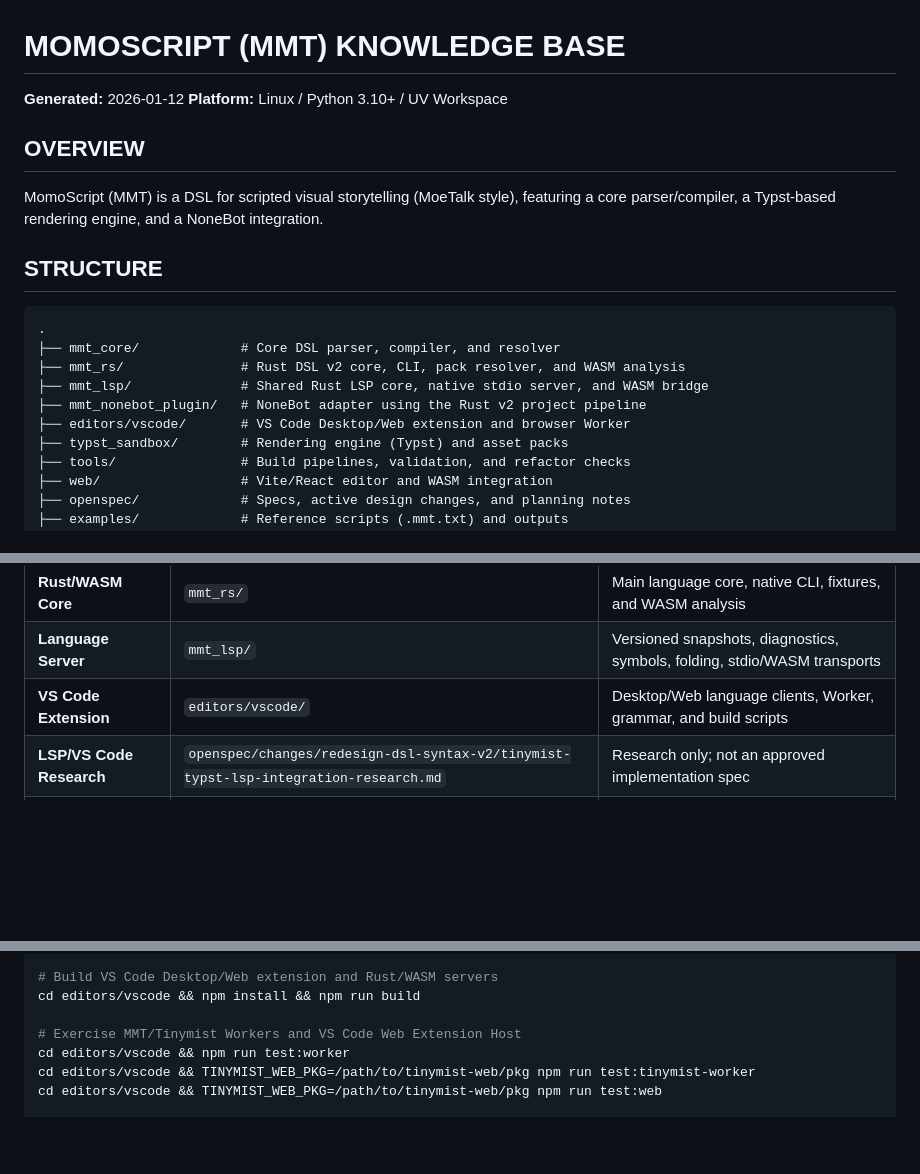
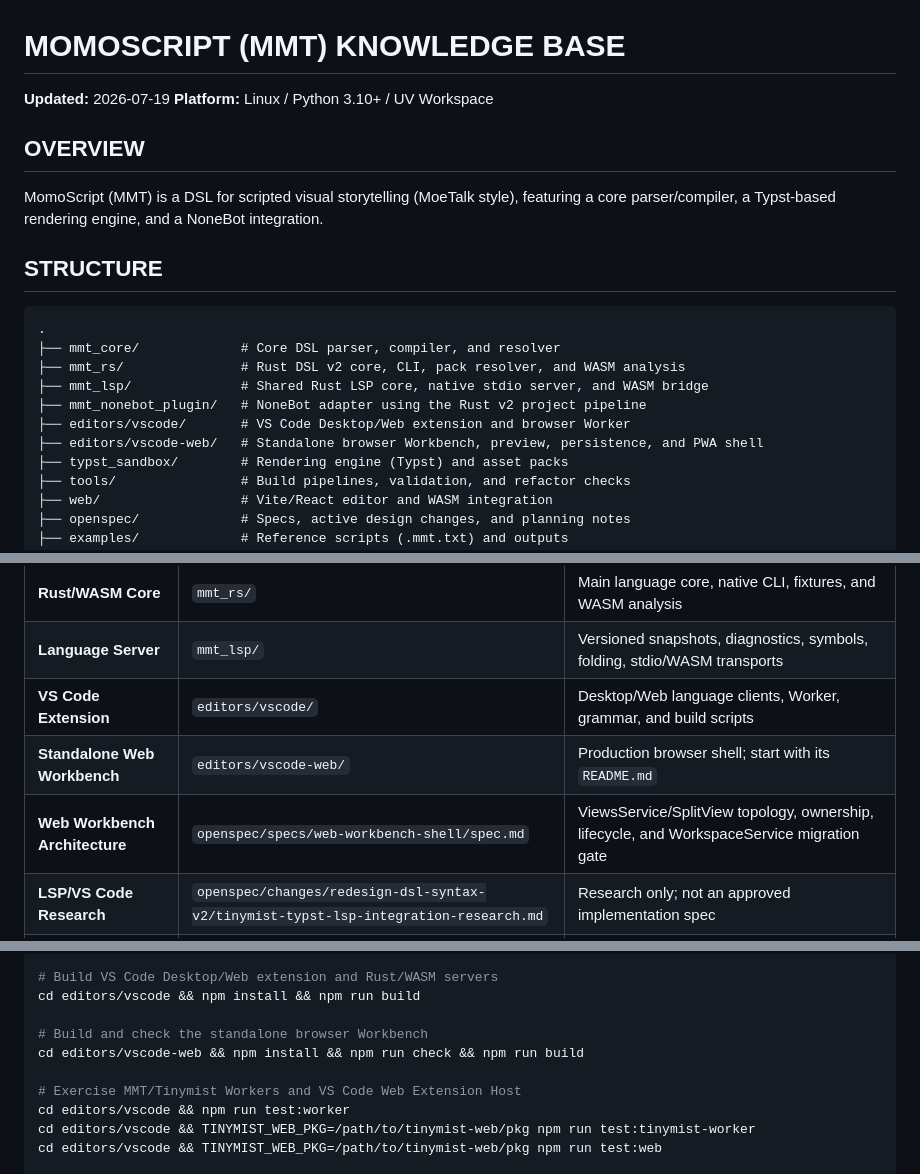
Before and after one commit to xiyihan0/MomoScript, a Markdown page: AGENTS.md, 3 parts joined by grey strips. GitHub-like rendering; blank space fills up the shorter version.

Commit message:
docs: point agents to workbench architecture

```diff
--- a/AGENTS.md
+++ b/AGENTS.md
@@ -1,6 +1,6 @@
 # MOMOSCRIPT (MMT) KNOWLEDGE BASE
 
-**Generated:** 2026-01-12
+**Updated:** 2026-07-19
 **Platform:** Linux / Python 3.10+ / UV Workspace
 
 ## OVERVIEW
@@ -14,6 +14,7 @@ MomoScript (MMT) is a DSL for scripted visual storytelling (MoeTalk style), feat
 ├── mmt_lsp/              # Shared Rust LSP core, native stdio server, and WASM bridge
 ├── mmt_nonebot_plugin/   # NoneBot adapter using the Rust v2 project pipeline
 ├── editors/vscode/       # VS Code Desktop/Web extension and browser Worker
+├── editors/vscode-web/   # Standalone browser Workbench, preview, persistence, and PWA shell
 ├── typst_sandbox/        # Rendering engine (Typst) and asset packs
 ├── tools/                # Build pipelines, validation, and refactor checks
 ├── web/                  # Vite/React editor and WASM integration
@@ -33,6 +34,8 @@ MomoScript (MMT) is a DSL for scripted visual storytelling (MoeTalk style), feat
 | **Rust/WASM Core** | `mmt_rs/` | Main language core, native CLI, fixtures, and WASM analysis |
 | **Language Server** | `mmt_lsp/` | Versioned snapshots, diagnostics, symbols, folding, stdio/WASM transports |
 | **VS Code Extension** | `editors/vscode/` | Desktop/Web language clients, Worker, grammar, and build scripts |
+| **Standalone Web Workbench** | `editors/vscode-web/` | Production browser shell; start with its `README.md` |
+| **Web Workbench Architecture** | `openspec/specs/web-workbench-shell/spec.md` | ViewsService/SplitView topology, ownership, lifecycle, and WorkspaceService migration gate |
 | **LSP/VS Code Research** | `openspec/changes/redesign-dsl-syntax-v2/tinymist-typst-lsp-integration-research.md` | Research only; not an approved implementation spec |
 | **LSP/VS Code Change** | `openspec/changes/add-mmt-lsp-vscode/` | Active implementation spec and follow-up Tinymist milestones |
 | **Rendering** | `typst_sandbox/mmt_render` | Typst rendering templates |
@@ -76,6 +80,9 @@ cargo test --manifest-path mmt_lsp/Cargo.toml
 # Build VS Code Desktop/Web extension and Rust/WASM servers
 cd editors/vscode && npm install && npm run build
 
+# Build and check the standalone browser Workbench
+cd editors/vscode-web && npm install && npm run check && npm run build
+
 # Exercise MMT/Tinymist Workers and VS Code Web Extension Host
 cd editors/vscode && npm run test:worker
 cd editors/vscode && TINYMIST_WEB_PKG=/path/to/tinymist-web/pkg npm run test:tinymist-worker
```
Also changed, not shown: other parts of AGENTS.md (+1 -0 lines).
